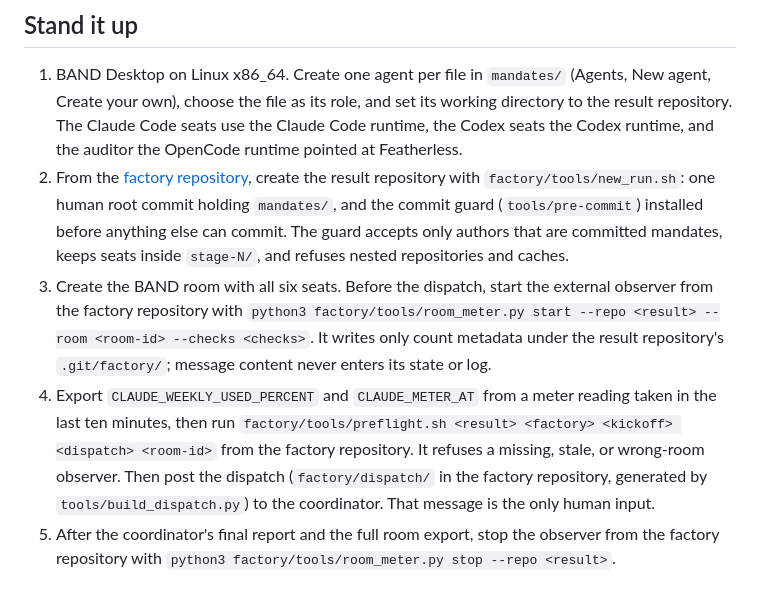
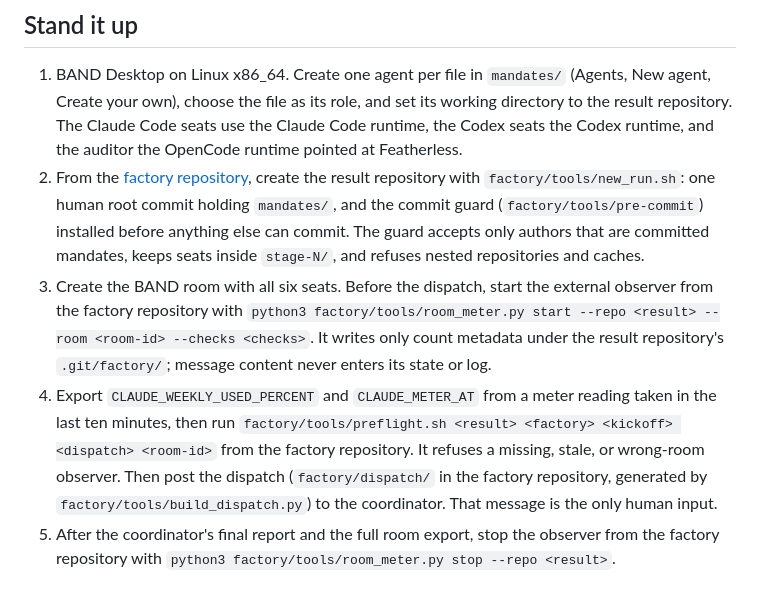
Before and after one commit to StephenSook/twin-dark-factory, a Markdown page: factory/docs/FACTORY.template.md, the part around the change. Rendered like a GitHub page.

Commit message:
Name the factory repository paths in full in the stand-it-up steps

```diff
--- a/factory/docs/FACTORY.template.md
+++ b/factory/docs/FACTORY.template.md
@@ -27,7 +27,7 @@ contain no word from either track's vocabulary. Mandate fingerprints (sha256) fo
    runtime, and the auditor the OpenCode runtime pointed at Featherless.
 2. From the [factory repository](https://github.com/StephenSook/twin-dark-factory), create the
    result repository with `factory/tools/new_run.sh`: one human root commit holding
-   `mandates/`, and the commit guard (`tools/pre-commit`) installed before anything else can
+   `mandates/`, and the commit guard (`factory/tools/pre-commit`) installed before anything else can
    commit. The guard accepts only authors that are committed mandates, keeps seats inside
    `stage-N/`, and refuses nested repositories and caches.
 3. Create the BAND room with all six seats. Before the dispatch, start the external observer from
@@ -39,7 +39,7 @@ contain no word from either track's vocabulary. Mandate fingerprints (sha256) fo
    `factory/tools/preflight.sh <result> <factory> <kickoff> <dispatch> <room-id>` from the
    factory repository. It refuses a
    missing, stale, or wrong-room observer. Then post the dispatch (`factory/dispatch/` in the factory
-   repository, generated by `tools/build_dispatch.py`) to the coordinator. That message is the
+   repository, generated by `factory/tools/build_dispatch.py`) to the coordinator. That message is the
    only human input.
 5. After the coordinator's final report and the full room export, stop the observer from the
    factory repository with `python3 factory/tools/room_meter.py stop --repo <result>`.
```
